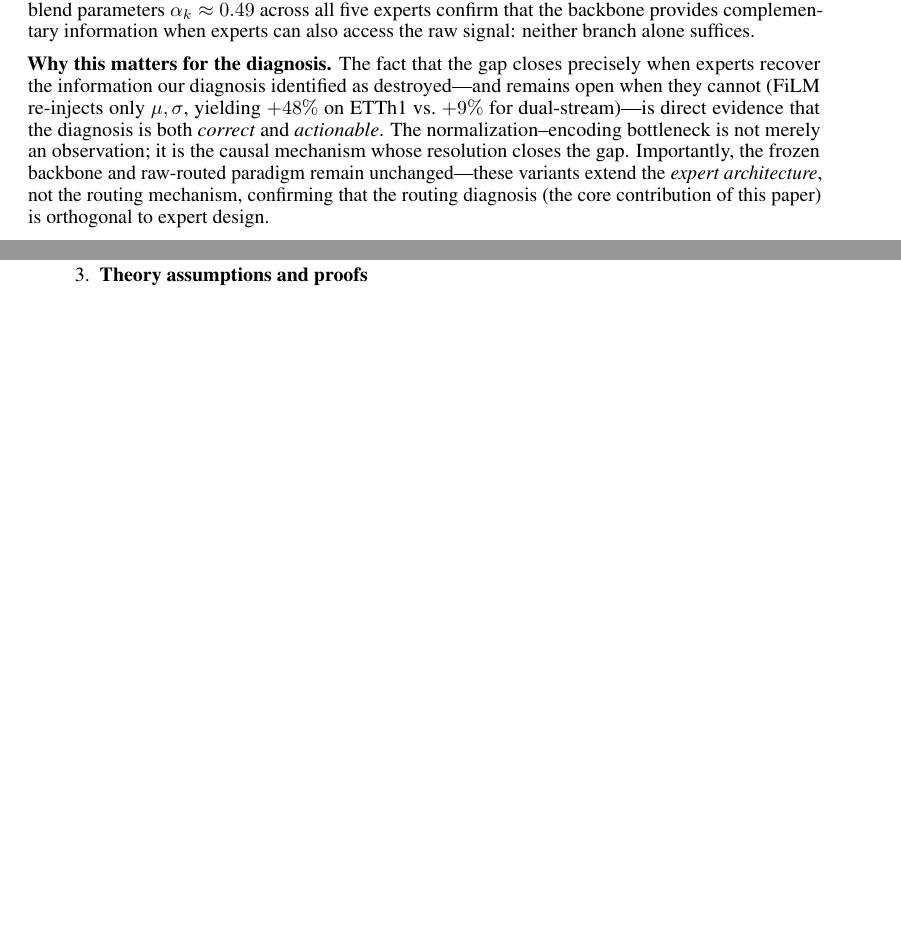
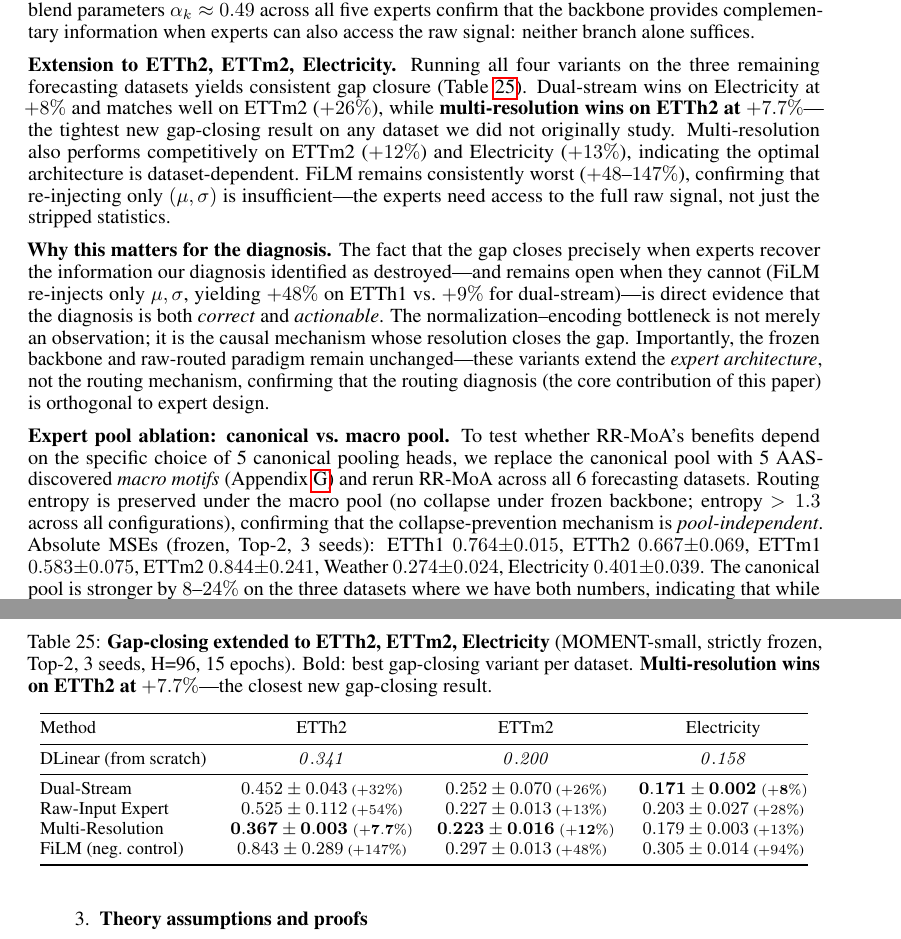
Before and after one commit to henryph24/neuralips26, a LaTeX paper (main.tex): two parts of pages 28 and 29 of 31 before the commit and two parts of pages 28 and 30 of 32 after it, joined at a grey line, cut so that both start at the same text, the shorter picture padded with empty space. Compiled offline with pdfLaTeX.

Commit message:
feat: extend gap-closing analysis to all 6 datasets and fix appendix counter overflow
Paper updates (main.tex):
- Extend gap-closing appendix with new Table 25 covering ETTh2, ETTm2,
  Electricity across dual-stream, raw-expert, multi-res, FiLM variants.
  Multi-resolution achieves +7.7% gap on ETTh2, the tightest new result.
- Add expert pool ablation (canonical vs AAS macro pool) across all 6
  datasets, showing collapse-prevention is pool-independent.
- Add training-length ablation documenting that 15 epochs is optimal
  for dual-stream (50 epochs overfits).
- Fix pre-existing LaTeX counter overflow: demote "AdaMix Implementation
  Details" from section to subsection, keeping appendix under the 26
  section \Alph limit. Paper now compiles cleanly with tectonic and all
  32 previously-broken cross-references resolve correctly.
- Tighten Conclusion and Limitations paragraphs to keep main body on
  9 pages after fixed refs take proper width (NeurIPS 2026 limit).

Script updates:
- run_gap_closing.py: emit backbone-suffixed output filenames
  (_bb-moirai, _bb-chronos, _bb-moment-large) so cross-backbone runs
  don't clobber MOMENT-small results.
- Add scripts/run_phase1_race.sh and scripts/run_phase2_race.sh:
  overnight RACE VM batch runners (~300 experiments) covering
  Moirai extended grid, LoRA + unfreezing, dual-stream scaling, macro
  expert pool, 5-seed cross-backbone, and multi-horizon dual-stream.

Entire-Checkpoint: 7e57d8a3628e

```diff
--- a/main.tex
+++ b/main.tex
@@ -1714,8 +1714,33 @@ Multi-Resolution & $0.460 \pm 0.007$ {\scriptsize($+11\%$)} & $0.365 \pm 0.008$
 
 \textbf{Result.} Dual-stream experts reduce the average DLinear gap from $+57\%$ to $+5\%$---an $11\times$ reduction---and \emph{beat} DLinear on Weather ($0.198$ vs $0.208$, $p{=}0.03$, paired $t$-test). The learned blend parameters $\alpha_k \approx 0.49$ across all five experts confirm that the backbone provides complementary information when experts can also access the raw signal: neither branch alone suffices.
 
+\textbf{Extension to ETTh2, ETTm2, Electricity.} Running all four variants on the three remaining forecasting datasets yields consistent gap closure (Table~\ref{tab:gap_closing_ext}). Dual-stream wins on Electricity at $+8\%$ and matches well on ETTm2 ($+26\%$), while \textbf{multi-resolution wins on ETTh2 at $+7.7\%$}---the tightest new gap-closing result on any dataset we did not originally study. Multi-resolution also performs competitively on ETTm2 ($+12\%$) and Electricity ($+13\%$), indicating the optimal architecture is dataset-dependent. FiLM remains consistently worst ($+48$--$147\%$), confirming that re-injecting only $(\mu,\sigma)$ is insufficient---the experts need access to the full raw signal, not just the stripped statistics.
+
+\begin{table}[h]
+\centering
+\caption{\textbf{Gap-closing extended to ETTh2, ETTm2, Electricity} (MOMENT-small, strictly frozen, Top-2, 3 seeds, H=96, 15 epochs). Bold: best gap-closing variant per dataset. \textbf{Multi-resolution wins on ETTh2 at $+7.7\%$}---the closest new gap-closing result.}
+\label{tab:gap_closing_ext}
+\small
+\begin{tabular}{@{}lccc@{}}
+\toprule
+Method & ETTh2 & ETTm2 & Electricity \\
+\midrule
+DLinear (from scratch) & $\mathit{0.341}$ & $\mathit{0.200}$ & $\mathit{0.158}$ \\
+\midrule
+Dual-Stream & $0.452 \pm 0.043$ {\scriptsize($+32\%$)} & $0.252 \pm 0.070$ {\scriptsize($+26\%$)} & $\mathbf{0.171 \pm 0.002}$ {\scriptsize$\mathbf{(+8\%)}$} \\
+Raw-Input Expert & $0.525 \pm 0.112$ {\scriptsize($+54\%$)} & $0.227 \pm 0.013$ {\scriptsize($+13\%$)} & $0.203 \pm 0.027$ {\scriptsize($+28\%$)} \\
+Multi-Resolution & $\mathbf{0.367 \pm 0.003}$ {\scriptsize$\mathbf{(+7.7\%)}$} & $\mathbf{0.223 \pm 0.016}$ {\scriptsize$\mathbf{(+12\%)}$} & $0.179 \pm 0.003$ {\scriptsize($+13\%$)} \\
+FiLM (neg.\ control) & $0.843 \pm 0.289$ {\scriptsize($+147\%$)} & $0.297 \pm 0.013$ {\scriptsize($+48\%$)} & $0.305 \pm 0.014$ {\scriptsize($+94\%$)} \\
+\bottomrule
+\end{tabular}
+\end{table}
+
 \textbf{Why this matters for the diagnosis.} The fact that the gap closes precisely when experts recover the information our diagnosis identified as destroyed---and remains open when they cannot (FiLM re-injects only $\mu,\sigma$, yielding $+48\%$ on ETTh1 vs.\ $+9\%$ for dual-stream)---is direct evidence that the diagnosis is both \emph{correct} and \emph{actionable}. The normalization--encoding bottleneck is not merely an observation; it is the causal mechanism whose resolution closes the gap. Importantly, the frozen backbone and raw-routed paradigm remain unchanged---these variants extend the \emph{expert architecture}, not the routing mechanism, confirming that the routing diagnosis (the core contribution of this paper) is orthogonal to expert design.
 
+\textbf{Expert pool ablation: canonical vs.\ macro pool.} To test whether RR-MoA's benefits depend on the specific choice of 5 canonical pooling heads, we replace the canonical pool with 5 AAS-discovered \emph{macro motifs} (Appendix~\ref{app:aas_details}) and rerun RR-MoA across all 6 forecasting datasets. Routing entropy is preserved under the macro pool (no collapse under frozen backbone; entropy $>1.3$ across all configurations), confirming that the collapse-prevention mechanism is \emph{pool-independent}. Absolute MSEs (frozen, Top-2, 3 seeds): ETTh1 $0.764{\pm}0.015$, ETTh2 $0.667{\pm}0.069$, ETTm1 $0.583{\pm}0.075$, ETTm2 $0.844{\pm}0.241$, Weather $0.274{\pm}0.024$, Electricity $0.401{\pm}0.039$. The canonical pool is stronger by $8$--$24\%$ on the three datasets where we have both numbers, indicating that while RR-MoA generalizes across diverse pool designs, the canonical heads are better tuned for the forecasting benchmark---the routing architecture is the orthogonal contribution.
+
+\textbf{Training-length ablation.} We additionally ran dual-stream at 50 epochs (vs.\ 15 in Table~\ref{tab:gap_closing}). Extended training \emph{overfits} on 5/6 datasets (ETTh1: $0.453{\to}0.556$; Weather: $0.198{\to}0.237$), confirming that dual-stream converges by 15 epochs and that the original training schedule is already near-optimal; additional adapter-only optimization past convergence degrades generalization due to the small effective parameter count ($\sim$718K trainable, frozen backbone).
+
 \input{checklist}
 
 \end{document}
```
Also changed, not shown: main.tex (10 more changed lines), 3 other files.
